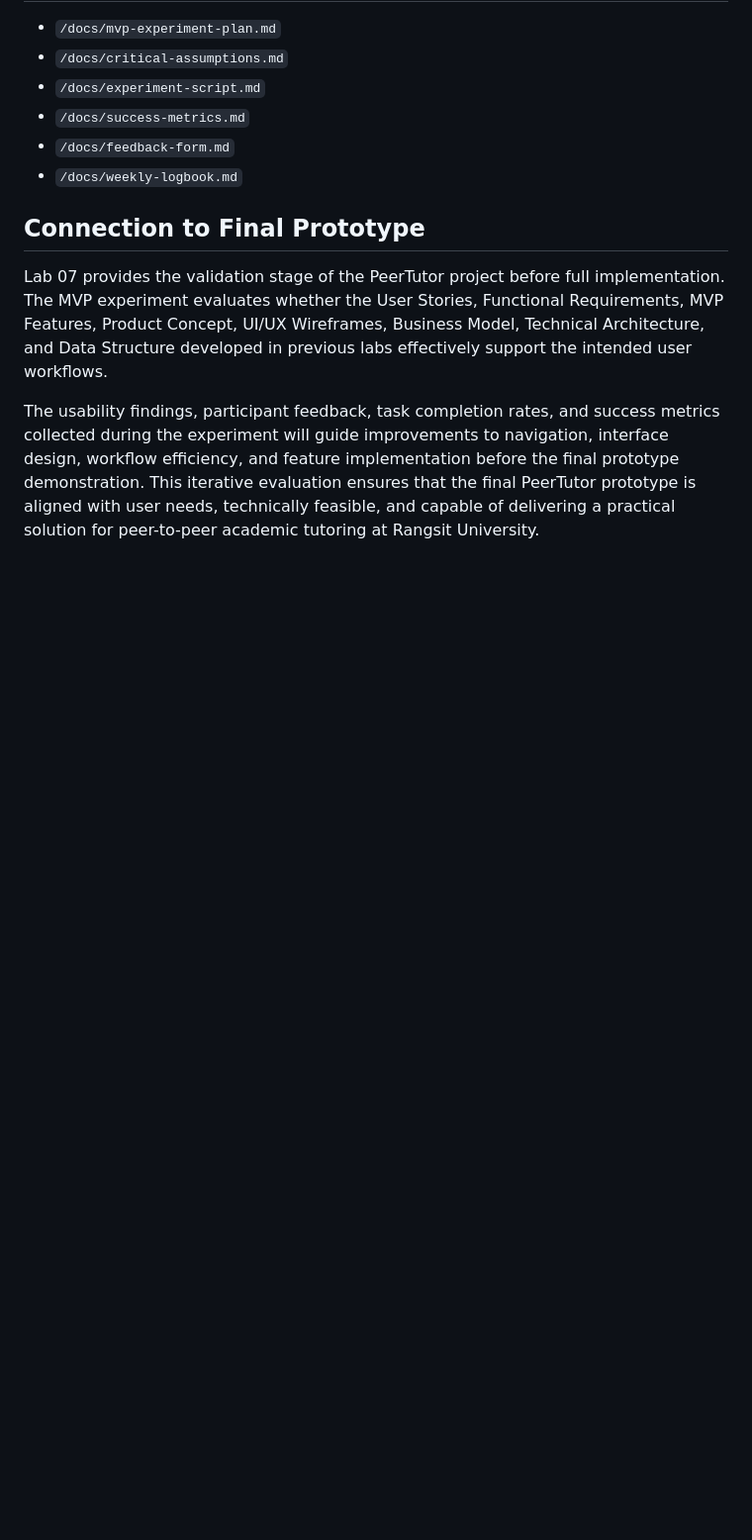
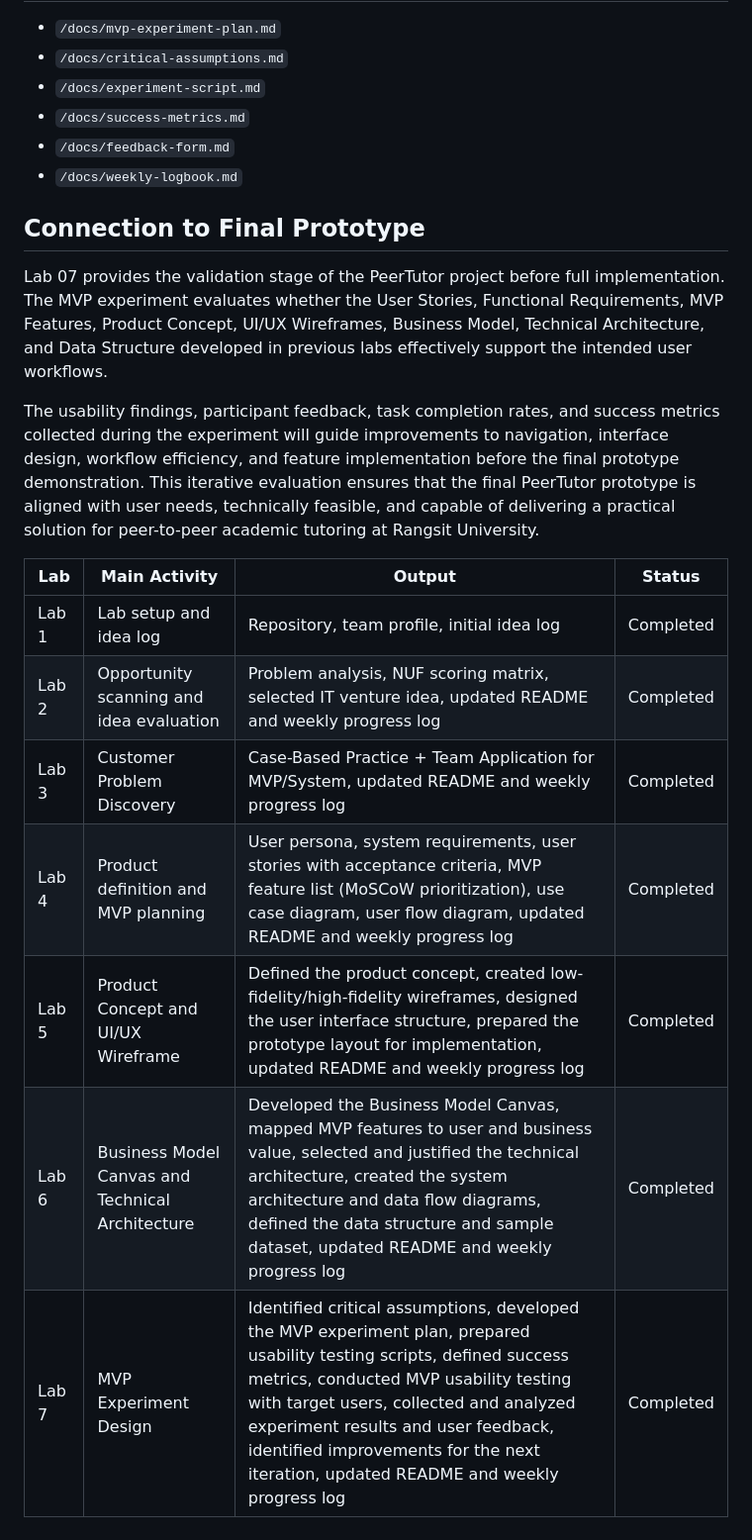
Before and after one commit to TSWT-5304/ICT105-TechTitans-MVP, a Markdown page: README.md, the part around the change. Shown at 99% size. Drawn GitHub-style; blank space fills up the shorter version.

```diff
--- a/README.md
+++ b/README.md
@@ -322,3 +322,13 @@ The MVP experiment will be considered successful if the following targets are ac
 Lab 07 provides the validation stage of the PeerTutor project before full implementation. The MVP experiment evaluates whether the User Stories, Functional Requirements, MVP Features, Product Concept, UI/UX Wireframes, Business Model, Technical Architecture, and Data Structure developed in previous labs effectively support the intended user workflows.
 
 The usability findings, participant feedback, task completion rates, and success metrics collected during the experiment will guide improvements to navigation, interface design, workflow efficiency, and feature implementation before the final prototype demonstration. This iterative evaluation ensures that the final PeerTutor prototype is aligned with user needs, technically feasible, and capable of delivering a practical solution for peer-to-peer academic tutoring at Rangsit University.
+
+| Lab | Main Activity | Output | Status |
+|---|---|---|---|
+| Lab 1 | Lab setup and idea log | Repository, team profile, initial idea log | Completed |
+| Lab 2 | Opportunity scanning and idea evaluation | Problem analysis, NUF scoring matrix, selected IT venture idea, updated README and weekly progress log | Completed |
+| Lab 3 | Customer Problem Discovery | Case-Based Practice + Team Application for MVP/System, updated README and weekly progress log | Completed |
+| Lab 4 | Product definition and MVP planning | User persona, system requirements, user stories with acceptance criteria, MVP feature list (MoSCoW prioritization), use case diagram, user flow diagram, updated README and weekly progress log | Completed |
+| Lab 5 | Product Concept and UI/UX Wireframe | Defined the product concept, created low-fidelity/high-fidelity wireframes, designed the user interface structure, prepared the prototype layout for implementation, updated README and weekly progress log | Completed |
+| Lab 6 | Business Model Canvas and Technical Architecture | Developed the Business Model Canvas, mapped MVP features to user and business value, selected and justified the technical architecture, created the system architecture and data flow diagrams, defined the data structure and sample dataset, updated README and weekly progress log | Completed |
+| Lab 7 | MVP Experiment Design | Identified critical assumptions, developed the MVP experiment plan, prepared usability testing scripts, defined success metrics, conducted MVP usability testing with target users, collected and analyzed experiment results and user feedback, identified improvements for the next iteration, updated README and weekly progress log | Completed |
```
